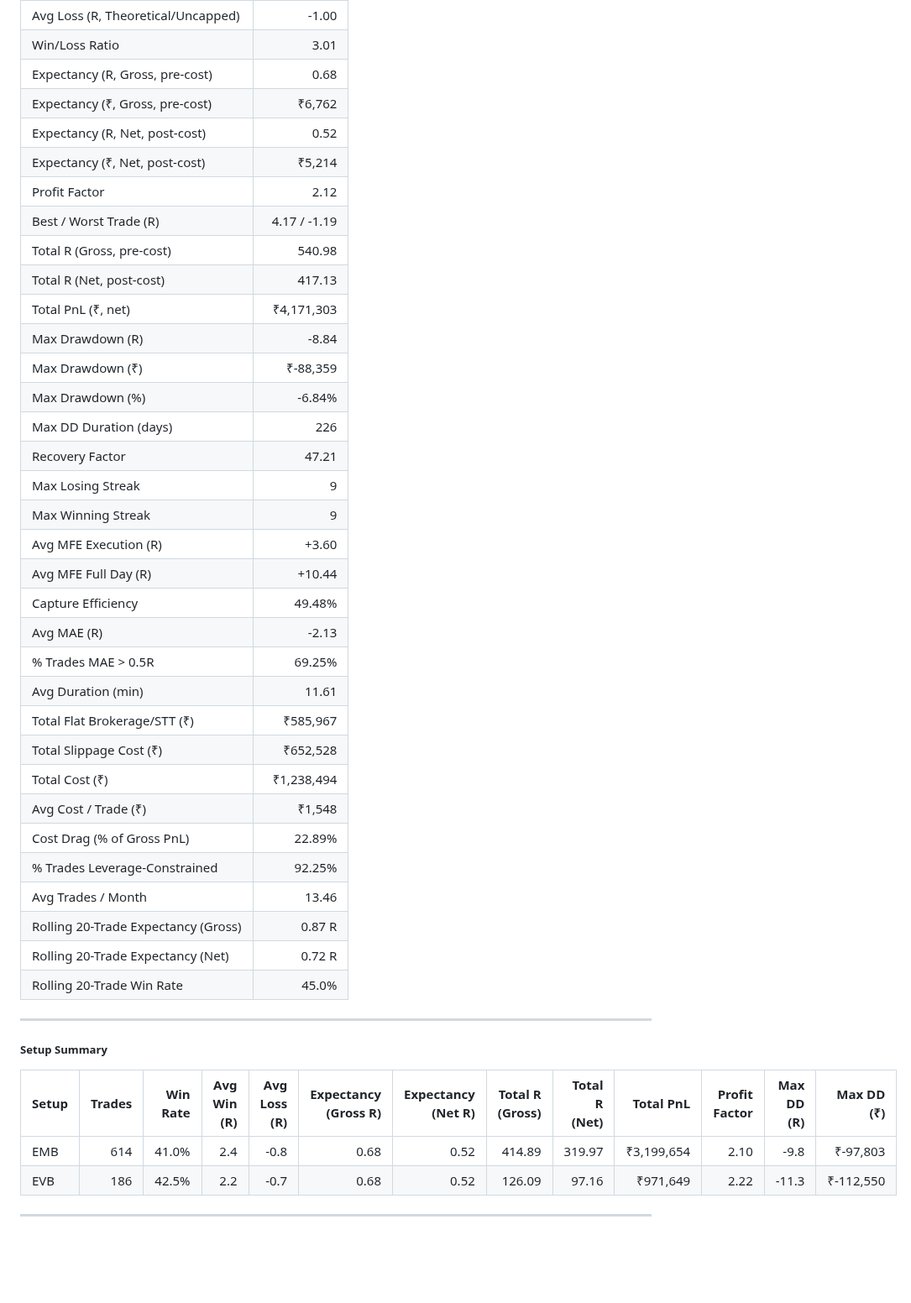
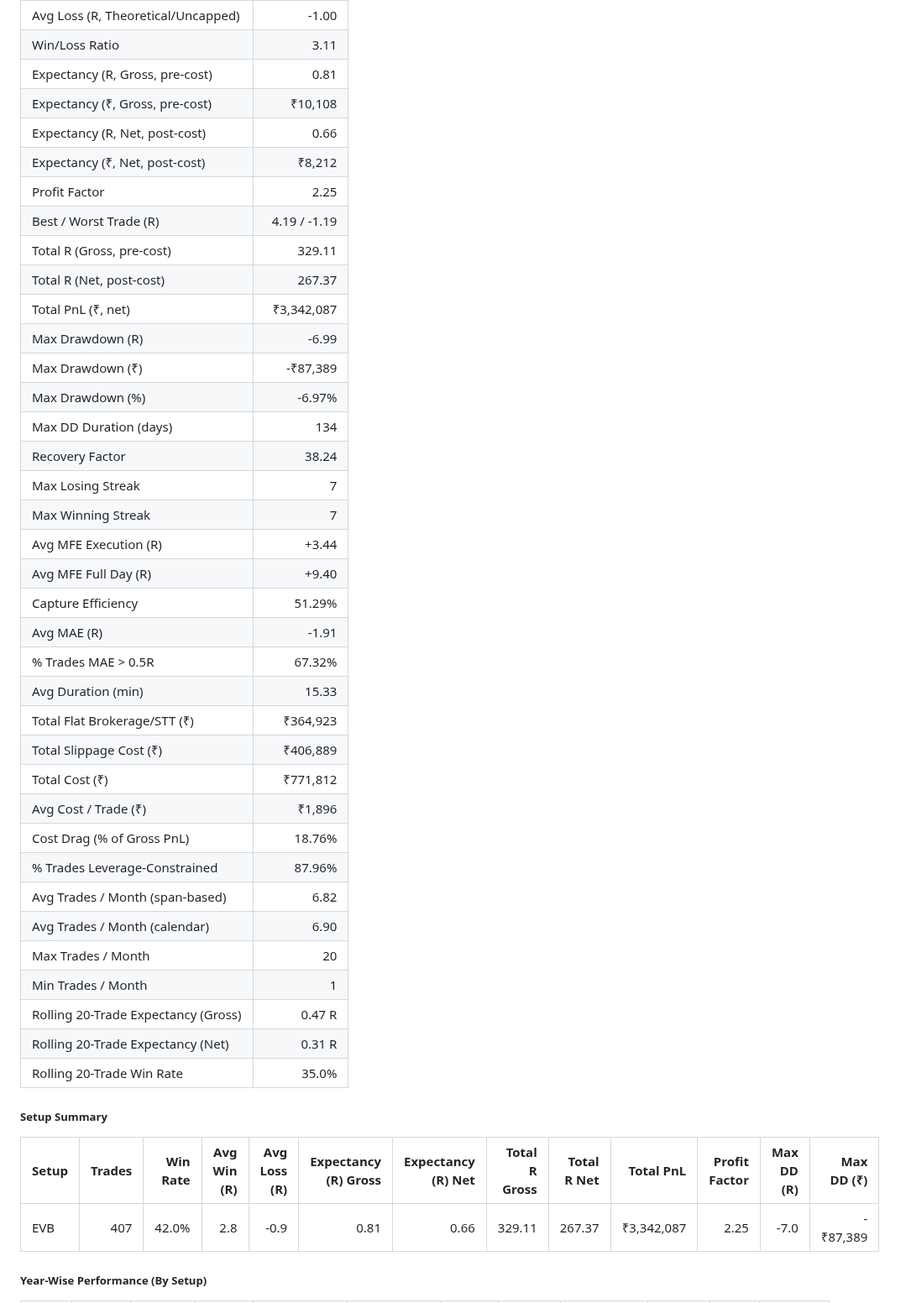
Before and after one commit to ishaqv/Tortoise-Trading-Lab, a Markdown page: README.md, the part around one of its changes. Shown at 84% size. GitHub-like rendering; blank space fills up the shorter version.

```diff
--- a/README.md
+++ b/README.md
@@ -396,46 +415,46 @@ As a general guideline, consider using a partial exit strategy when you observe
 | Avg Loss (R, Theoretical/Uncapped)  |         -1.00 |
-| Win/Loss Ratio                      |          3.01 |
-| Expectancy (R, Gross, pre-cost)     |          0.68 |
-| Expectancy (₹, Gross, pre-cost)     |        ₹6,762 |
-| Expectancy (R, Net, post-cost)      |          0.52 |
-| Expectancy (₹, Net, post-cost)      |        ₹5,214 |
-| Profit Factor                       |          2.12 |
-| Best / Worst Trade (R)              |  4.17 / -1.19 |
-| Total R (Gross, pre-cost)           |        540.98 |
-| Total R (Net, post-cost)            |        417.13 |
-| Total PnL (₹, net)                  |    ₹4,171,303 |
-| Max Drawdown (R)                    |         -8.84 |
-| Max Drawdown (₹)                    |      ₹-88,359 |
-| Max Drawdown (%)                    |        -6.84% |
-| Max DD Duration (days)              |           226 |
-| Recovery Factor                     |         47.21 |
-| Max Losing Streak                   |             9 |
-| Max Winning Streak                  |             9 |
-| Avg MFE Execution (R)               |         +3.60 |
-| Avg MFE Full Day (R)                |        +10.44 |
-| Capture Efficiency                  |        49.48% |
-| Avg MAE (R)                         |         -2.13 |
-| % Trades MAE > 0.5R                 |        69.25% |
-| Avg Duration (min)                  |         11.61 |
-| Total Flat Brokerage/STT (₹)        |      ₹585,967 |
-| Total Slippage Cost (₹)             |      ₹652,528 |
-| Total Cost (₹)                      |    ₹1,238,494 |
-| Avg Cost / Trade (₹)                |        ₹1,548 |
-| Cost Drag (% of Gross PnL)          |        22.89% |
-| % Trades Leverage-Constrained       |        92.25% |
-| Avg Trades / Month                  |         13.46 |
-| Rolling 20-Trade Expectancy (Gross) |        0.87 R |
-| Rolling 20-Trade Expectancy (Net)   |        0.72 R |
-| Rolling 20-Trade Win Rate           |         45.0% |
-
----
+| Win/Loss Ratio                      |          3.11 |
+| Expectancy (R, Gross, pre-cost)     |          0.81 |
+| Expectancy (₹, Gross, pre-cost)     |       ₹10,108 |
+| Expectancy (R, Net, post-cost)      |          0.66 |
+| Expectancy (₹, Net, post-cost)      |        ₹8,212 |
+| Profit Factor                       |          2.25 |
+| Best / Worst Trade (R)              |  4.19 / -1.19 |
+| Total R (Gross, pre-cost)           |        329.11 |
+| Total R (Net, post-cost)            |        267.37 |
+| Total PnL (₹, net)                  |    ₹3,342,087 |
+| Max Drawdown (R)                    |         -6.99 |
+| Max Drawdown (₹)                    |      -₹87,389 |
+| Max Drawdown (%)                    |        -6.97% |
+| Max DD Duration (days)              |           134 |
+| Recovery Factor                     |         38.24 |
+| Max Losing Streak                   |             7 |
+| Max Winning Streak                  |             7 |
+| Avg MFE Execution (R)               |         +3.44 |
+| Avg MFE Full Day (R)                |         +9.40 |
+| Capture Efficiency                  |        51.29% |
+| Avg MAE (R)                         |         -1.91 |
+| % Trades MAE > 0.5R                 |        67.32% |
+| Avg Duration (min)                  |         15.33 |
+| Total Flat Brokerage/STT (₹)        |      ₹364,923 |
+| Total Slippage Cost (₹)             |      ₹406,889 |
+| Total Cost (₹)                      |      ₹771,812 |
+| Avg Cost / Trade (₹)                |        ₹1,896 |
+| Cost Drag (% of Gross PnL)          |        18.76% |
+| % Trades Leverage-Constrained       |        87.96% |
+| Avg Trades / Month (span-based)     |          6.82 |
+| Avg Trades / Month (calendar)       |          6.90 |
+| Max Trades / Month                  |            20 |
+| Min Trades / Month                  |             1 |
+| Rolling 20-Trade Expectancy (Gross) |        0.47 R |
+| Rolling 20-Trade Expectancy (Net)   |        0.31 R |
+| Rolling 20-Trade Win Rate           |         35.0% |
 
 ##### Setup Summary
 
-| Setup | Trades | Win Rate | Avg Win (R) | Avg Loss (R) | Expectancy (Gross R) | Expectancy (Net R) | Total R (Gross) | Total R (Net) |  Total PnL | Profit Factor | Max DD (R) | Max DD (₹) |
-|-------|-------:|---------:|------------:|-------------:|---------------------:|-------------------:|----------------:|--------------:|-----------:|--------------:|-----------:|-----------:|
-| EMB   |    614 |    41.0% |         2.4 |         -0.8 |                 0.68 |               0.52 |          414.89 |        319.97 | ₹3,199,654 |          2.10 |       -9.8 |   ₹-97,803 |
-| EVB   |    186 |    42.5% |         2.2 |         -0.7 |                 0.68 |               0.52 |          126.09 |         97.16 |   ₹971,649 |          2.22 |      -11.3 |  ₹-112,550 |
+| Setup | Trades | Win Rate | Avg Win (R) | Avg Loss (R) | Expectancy (R) Gross | Expectancy (R) Net | Total R Gross | Total R Net |  Total PnL | Profit Factor | Max DD (R) | Max DD (₹) |
+|-------|-------:|---------:|------------:|-------------:|---------------------:|-------------------:|--------------:|------------:|-----------:|--------------:|-----------:|-----------:|
+| EVB   |    407 |    42.0% |         2.8 |         -0.9 |                 0.81 |               0.66 |        329.11 |      267.37 | ₹3,342,087 |          2.25 |       -7.0 |   -₹87,389 |
 
----
+##### Year-Wise Performance (By Setup)
 
```
Also changed, not shown: other parts of README.md (+43 -31 lines), SL-L BUY.png (added), SL-L SELL.png (added).
